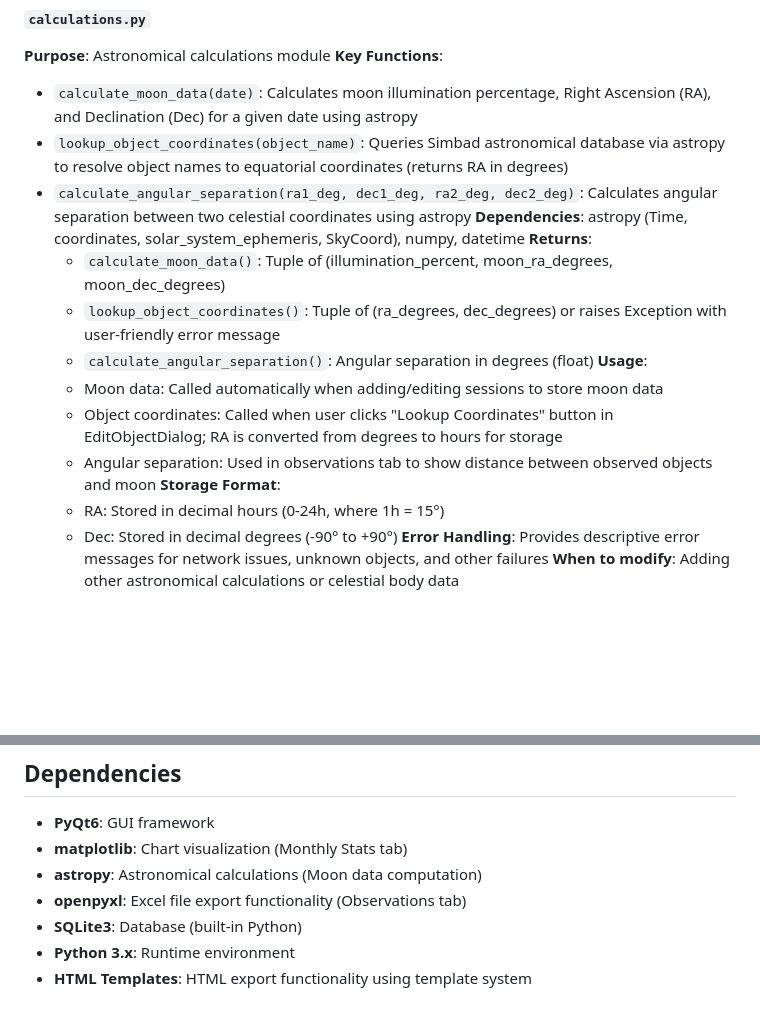
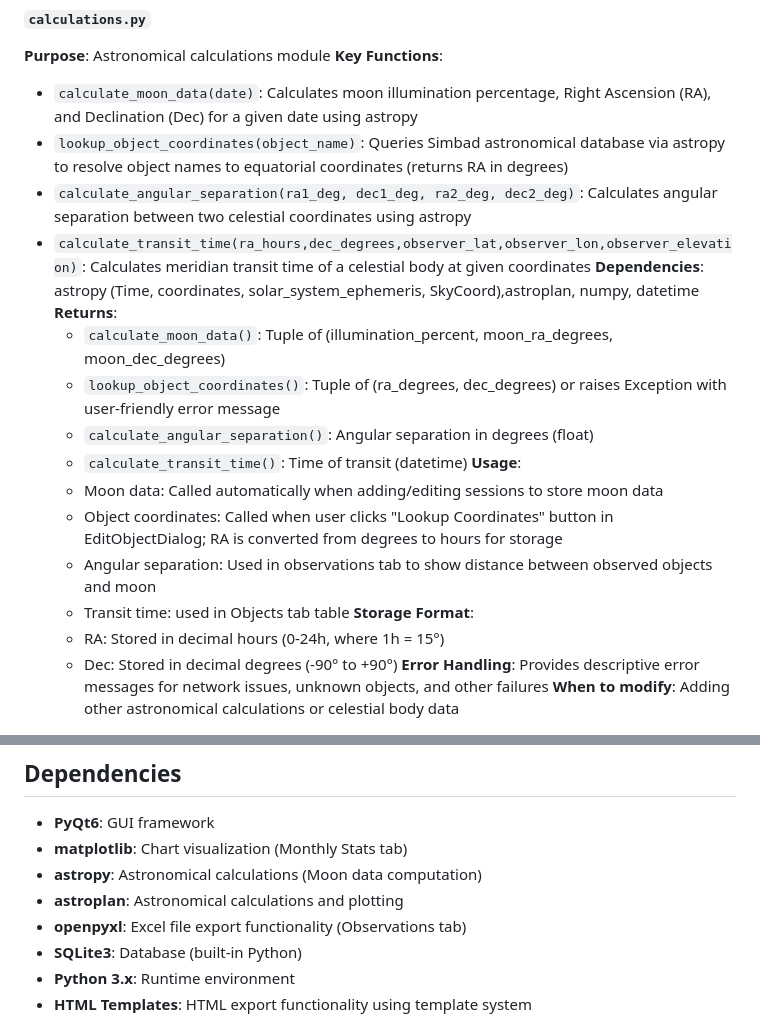
Before and after one commit to prookyon/MonoObsLog, a Markdown page: ai.md, 2 parts joined by grey strips. Rendered like a GitHub page; blank space fills up the shorter version.

```diff
--- a/ai.md
+++ b/ai.md
@@ -48,15 +48,18 @@ The application follows a **modular architecture** with clear separation of conc
 - `calculate_moon_data(date)`: Calculates moon illumination percentage, Right Ascension (RA), and Declination (Dec) for a given date using astropy
 - `lookup_object_coordinates(object_name)`: Queries Simbad astronomical database via astropy to resolve object names to equatorial coordinates (returns RA in degrees)
 - `calculate_angular_separation(ra1_deg, dec1_deg, ra2_deg, dec2_deg)`: Calculates angular separation between two celestial coordinates using astropy
-**Dependencies**: astropy (Time, coordinates, solar_system_ephemeris, SkyCoord), numpy, datetime
+- `calculate_transit_time(ra_hours,dec_degrees,observer_lat,observer_lon,observer_elevation)`: Calculates meridian transit time of a celestial body at given coordinates
+**Dependencies**: astropy (Time, coordinates, solar_system_ephemeris, SkyCoord),astroplan, numpy, datetime
 **Returns**:
   - `calculate_moon_data()`: Tuple of (illumination_percent, moon_ra_degrees, moon_dec_degrees)
   - `lookup_object_coordinates()`: Tuple of (ra_degrees, dec_degrees) or raises Exception with user-friendly error message
   - `calculate_angular_separation()`: Angular separation in degrees (float)
+  - `calculate_transit_time()`: Time of transit (datetime)
 **Usage**:
   - Moon data: Called automatically when adding/editing sessions to store moon data
   - Object coordinates: Called when user clicks "Lookup Coordinates" button in EditObjectDialog; RA is converted from degrees to hours for storage
   - Angular separation: Used in observations tab to show distance between observed objects and moon
+  - Transit time: used in Objects tab table
 **Storage Format**:
   - RA: Stored in decimal hours (0-24h, where 1h = 15°)
   - Dec: Stored in decimal degrees (-90° to +90°)
@@ -474,6 +483,7 @@ All `.ui` files are loaded using relative paths to ensure the application works
 - **PyQt6**: GUI framework
 - **matplotlib**: Chart visualization (Monthly Stats tab)
 - **astropy**: Astronomical calculations (Moon data computation)
+- **astroplan**: Astronomical calculations and plotting
 - **openpyxl**: Excel file export functionality (Observations tab)
 - **SQLite3**: Database (built-in Python)
 - **Python 3.x**: Runtime environment
```
Also changed, not shown: other parts of ai.md (+11 -5 lines).
